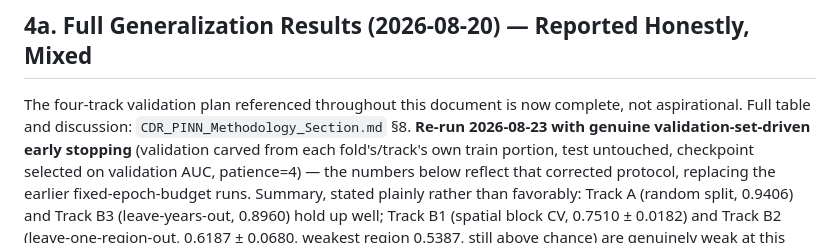
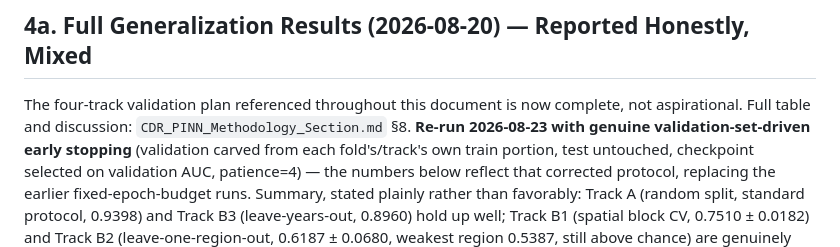
Before and after one commit to rawan230/_PINO_For_Spatial_Mapping_INDIA-2000-2022-, a Markdown page: Design_and_Paper/CDR_PINN_Novelty_Comparison_Advantages.md, the part around the change. Rendered like a GitHub page.

```diff
--- a/Design_and_Paper/CDR_PINN_Novelty_Comparison_Advantages.md
+++ b/Design_and_Paper/CDR_PINN_Novelty_Comparison_Advantages.md
@@ -153,8 +153,8 @@ not aspirational. Full table and discussion: `CDR_PINN_Methodology_Section.md`
 carved from each fold's/track's own train portion, test untouched, checkpoint
 selected on validation AUC, patience=4) — the numbers below reflect that corrected
 protocol, replacing the earlier fixed-epoch-budget runs. Summary, stated plainly
-rather than favorably: Track A (random split, 0.9406) and Track B3 (leave-years-out,
-0.8960) hold up well; Track B1 (spatial block CV, 0.7510 ± 0.0182) and Track B2
+rather than favorably: Track A (random split, standard protocol, 0.9398) and Track B3
+(leave-years-out, 0.8960) hold up well; Track B1 (spatial block CV, 0.7510 ± 0.0182) and Track B2
 (leave-one-region-out, 0.6187 ± 0.0680, weakest region 0.5387, still above chance)
 are genuinely weak at this training scale. A matched physics-vs-no-physics comparison
 on Track A found **no advantage from the physics constraint** (no-physics
```
Also changed, not shown: Design_and_Paper/CDR_PINN_Full_Paper_Draft.md (+2 -2 lines), Design_and_Paper/CDR_PINN_Methodology_Section.md (+18 -5 lines).
